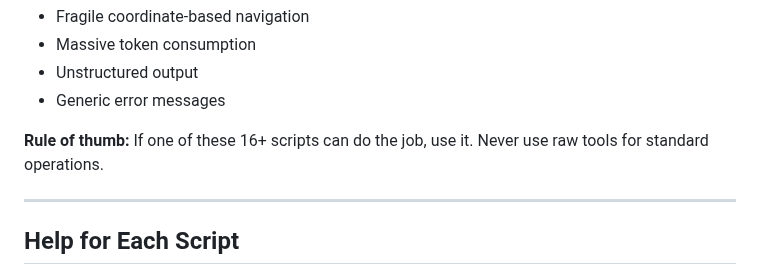
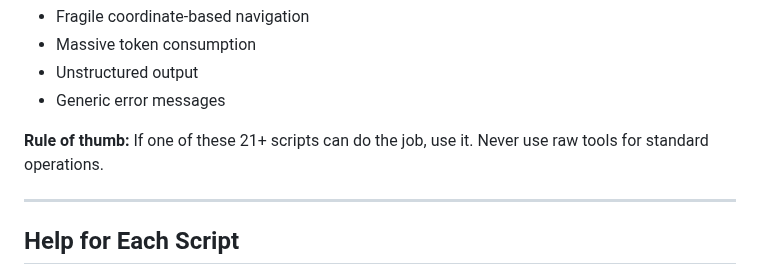
Before and after one commit to conorluddy/ios-simulator-skill, a Markdown page: skill/SKILL.md, the part around the change. Drawn GitHub-style.

```diff
--- a/skill/SKILL.md
+++ b/skill/SKILL.md
@@ -1454,7 +1454,7 @@ xcrun simctl launch booted com.example.app  # Bypass all skill benefits
 - Unstructured output
 - Generic error messages
 
-**Rule of thumb:** If one of these 16+ scripts can do the job, use it. Never use raw tools for standard operations.
+**Rule of thumb:** If one of these 21+ scripts can do the job, use it. Never use raw tools for standard operations.
 
 ---
 
```
Also changed, not shown: CLAUDE.md (+1 -1 lines).
